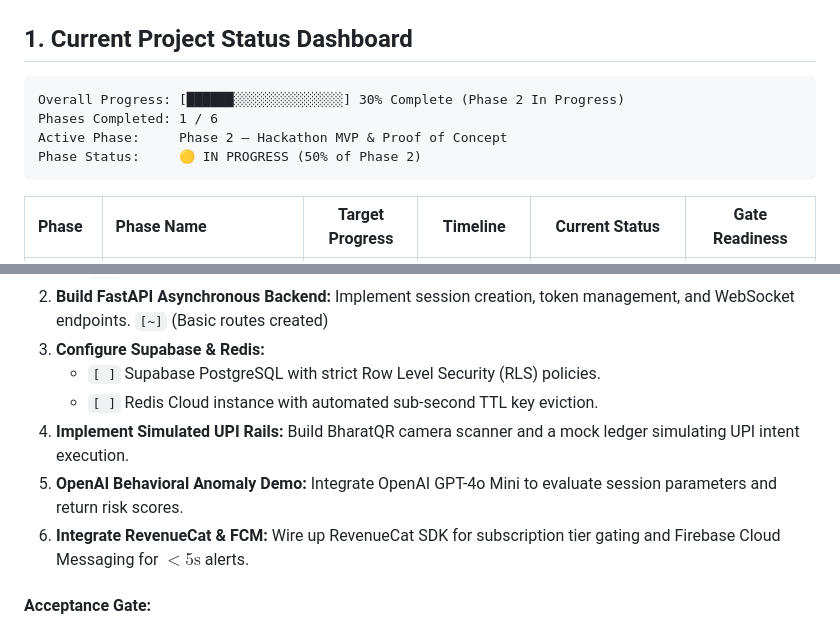
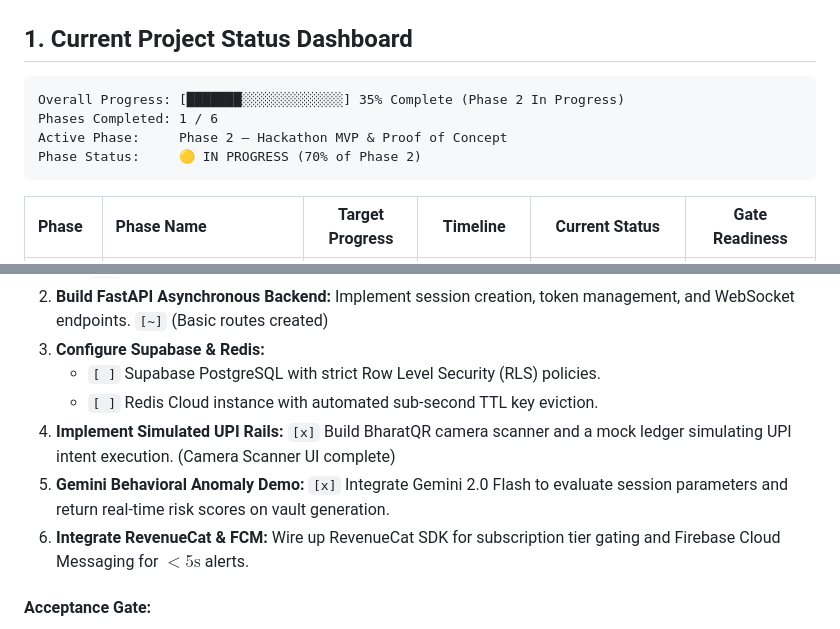
Before and after one commit to HIMANSHUxVILGAX/PortalX, a Markdown page: PORTELX_PROJECT_TRACKER.md, 2 parts joined by grey strips. GitHub-like rendering.

Commit message:
docs: update tracker with Gemini AI and QR Scanner completion

````diff
--- a/PORTELX_PROJECT_TRACKER.md
+++ b/PORTELX_PROJECT_TRACKER.md
@@ -12,10 +12,10 @@
 ## 1. Current Project Status Dashboard
 
 ```
-Overall Progress: [██████░░░░░░░░░░░░░░] 30% Complete (Phase 2 In Progress)
+Overall Progress: [███████░░░░░░░░░░░░░] 35% Complete (Phase 2 In Progress)
 Phases Completed: 1 / 6
 Active Phase:     Phase 2 — Hackathon MVP & Proof of Concept
-Phase Status:     🟡 IN PROGRESS (50% of Phase 2)
+Phase Status:     🟡 IN PROGRESS (70% of Phase 2)
 ```
 
 | Phase | Phase Name | Target Progress | Timeline | Current Status | Gate Readiness |
@@ -150,8 +150,8 @@ flowchart TD
 3. **Configure Supabase & Redis:**
    - `[ ]` Supabase PostgreSQL with strict Row Level Security (RLS) policies.
    - `[ ]` Redis Cloud instance with automated sub-second TTL key eviction.
-4. **Implement Simulated UPI Rails:** Build BharatQR camera scanner and a mock ledger simulating UPI intent execution.
-5. **OpenAI Behavioral Anomaly Demo:** Integrate OpenAI GPT-4o Mini to evaluate session parameters and return risk scores.
+4. **Implement Simulated UPI Rails:** `[x]` Build BharatQR camera scanner and a mock ledger simulating UPI intent execution. (Camera Scanner UI complete)
+5. **Gemini Behavioral Anomaly Demo:** `[x]` Integrate Gemini 2.0 Flash to evaluate session parameters and return real-time risk scores on vault generation.
 6. **Integrate RevenueCat & FCM:** Wire up RevenueCat SDK for subscription tier gating and Firebase Cloud Messaging for $< 5\text{s}$ alerts.
 
 #### Acceptance Gate:
````
